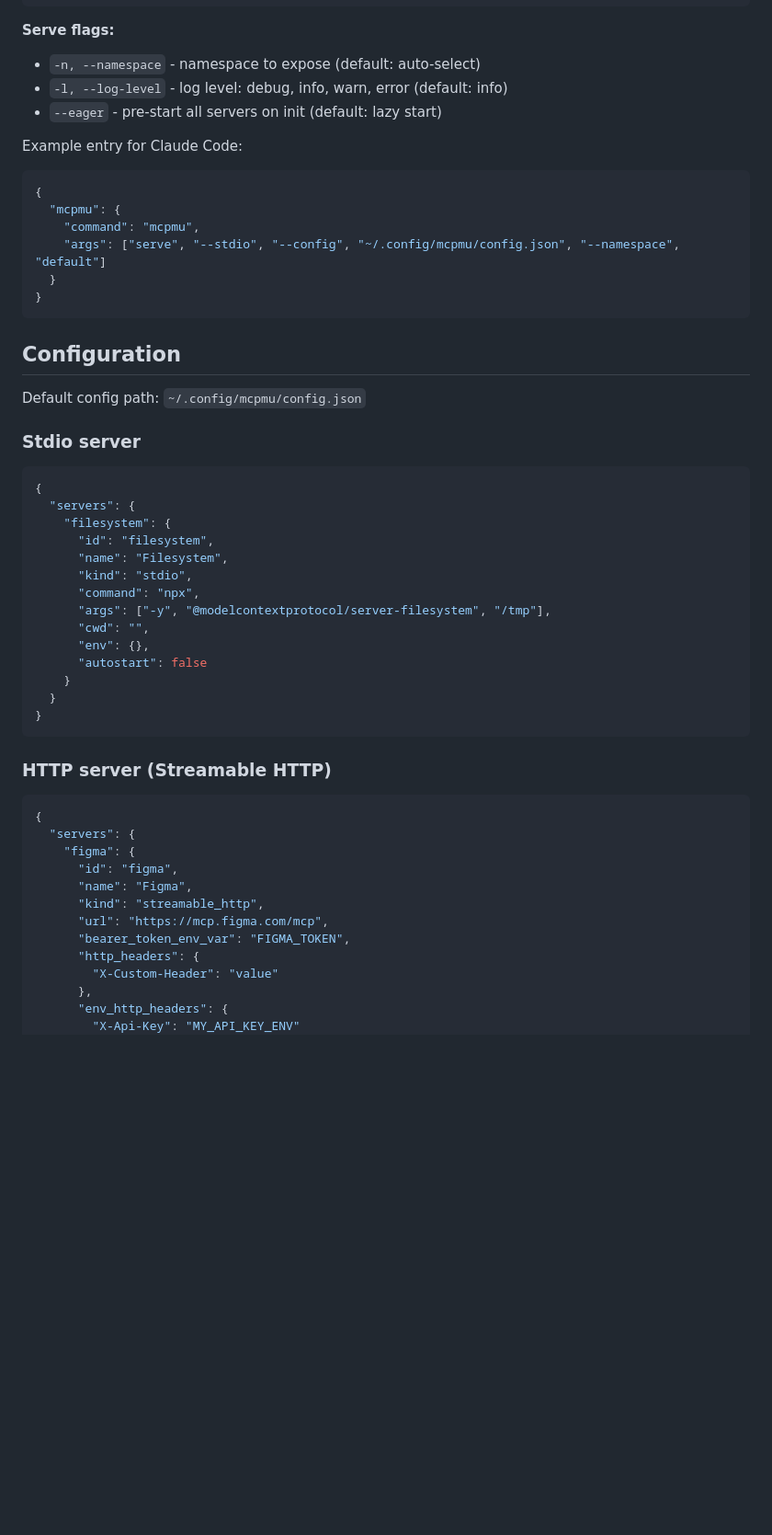
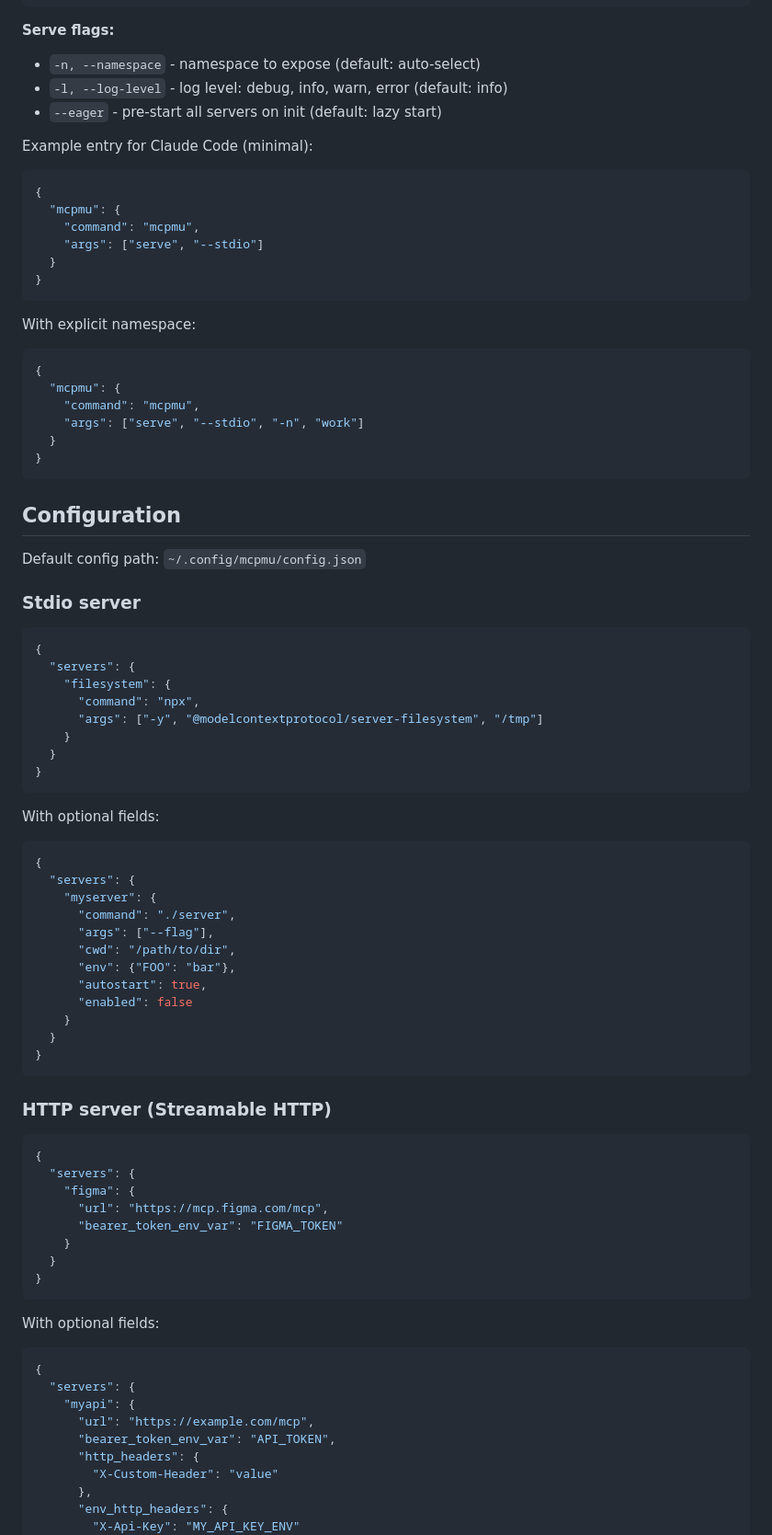
Before and after one commit to Bigsy/mcpmu, a Markdown page: README.md, the part around the change. Shown at 92% size. Drawn GitHub-style; blank space fills up the shorter version.

````diff
--- a/README.md
+++ b/README.md
@@ -143,12 +143,22 @@ mcpmu serve -n work --log-level debug --eager  # pre-start all servers
 - `-l, --log-level` - log level: debug, info, warn, error (default: info)
 - `--eager` - pre-start all servers on init (default: lazy start)
 
-Example entry for Claude Code:
+Example entry for Claude Code (minimal):
 ```json
 {
   "mcpmu": {
     "command": "mcpmu",
-    "args": ["serve", "--stdio", "--config", "~/.config/mcpmu/config.json", "--namespace", "default"]
+    "args": ["serve", "--stdio"]
+  }
+}
+```
+
+With explicit namespace:
+```json
+{
+  "mcpmu": {
+    "command": "mcpmu",
+    "args": ["serve", "--stdio", "-n", "work"]
   }
 }
 ```
@@ -162,14 +172,24 @@ Default config path: `~/.config/mcpmu/config.json`
 {
   "servers": {
     "filesystem": {
-      "id": "filesystem",
-      "name": "Filesystem",
-      "kind": "stdio",
       "command": "npx",
-      "args": ["-y", "@modelcontextprotocol/server-filesystem", "/tmp"],
-      "cwd": "",
-      "env": {},
-      "autostart": false
+      "args": ["-y", "@modelcontextprotocol/server-filesystem", "/tmp"]
+    }
+  }
+}
+```
+
+With optional fields:
+```json
+{
+  "servers": {
+    "myserver": {
+      "command": "./server",
+      "args": ["--flag"],
+      "cwd": "/path/to/dir",
+      "env": {"FOO": "bar"},
+      "autostart": true,
+      "enabled": false
     }
   }
 }
@@ -180,11 +200,20 @@ Default config path: `~/.config/mcpmu/config.json`
 {
   "servers": {
     "figma": {
-      "id": "figma",
-      "name": "Figma",
-      "kind": "streamable_http",
       "url": "https://mcp.figma.com/mcp",
-      "bearer_token_env_var": "FIGMA_TOKEN",
+      "bearer_token_env_var": "FIGMA_TOKEN"
+    }
+  }
+}
+```
+
+With optional fields:
+```json
+{
+  "servers": {
+    "myapi": {
+      "url": "https://example.com/mcp",
+      "bearer_token_env_var": "API_TOKEN",
       "http_headers": {
         "X-Custom-Header": "value"
       },
````
